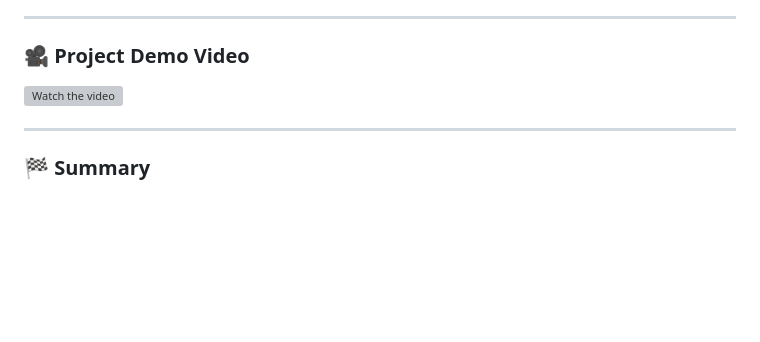
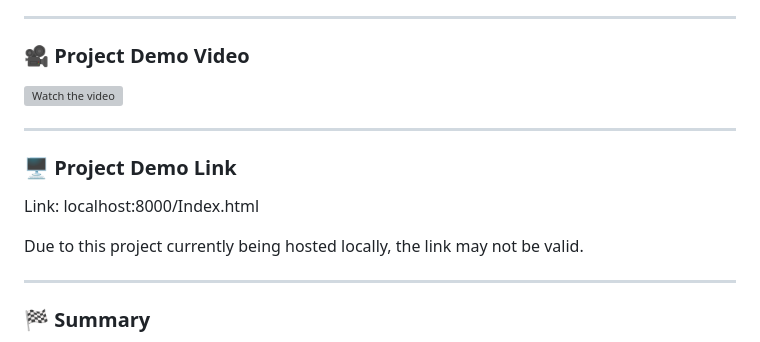
Before and after one commit to MFlores101/CC-Construction-Map, a Markdown page: README.md, the part around the change. Drawn GitHub-style; blank space fills up the shorter version; grey boxes are pictures that could not be loaded.

Commit message:
Add project demo link to README
Added a project demo link to the README.

```diff
--- a/README.md
+++ b/README.md
@@ -37,6 +37,13 @@ Despite these limitations, we are committed to **continuing development** and re
 
 ---
 
+### 🖥️ Project Demo Link
+
+Link: localhost:8000/Index.html
+
+Due to this project currently being hosted locally, the link may not be valid.
+
+---
 ### 🏁 Summary
 This project demonstrates how **AI and mapping technologies** can be combined to provide real-world, practical solutions that improve community mobility and public awareness. 🌎💡
 
```
